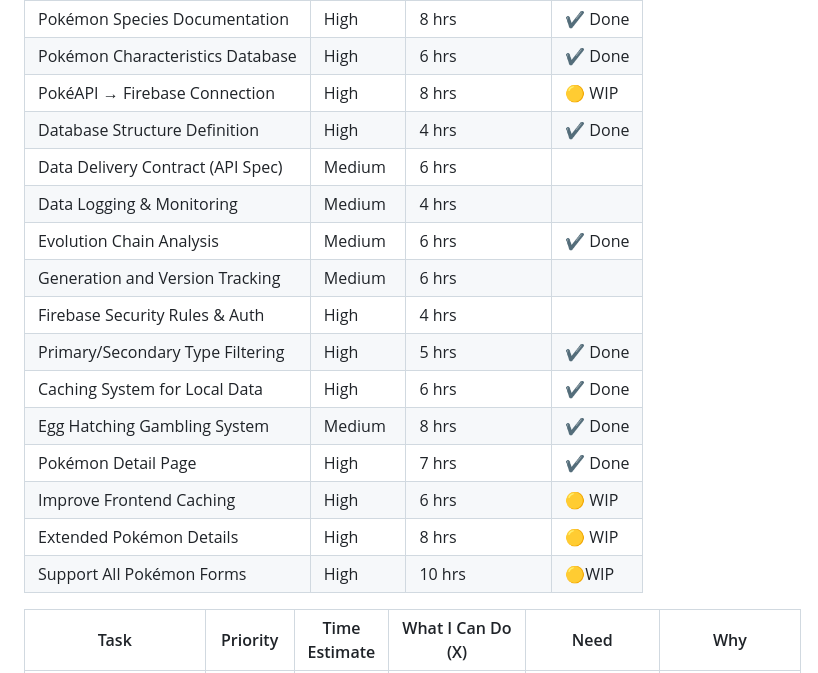
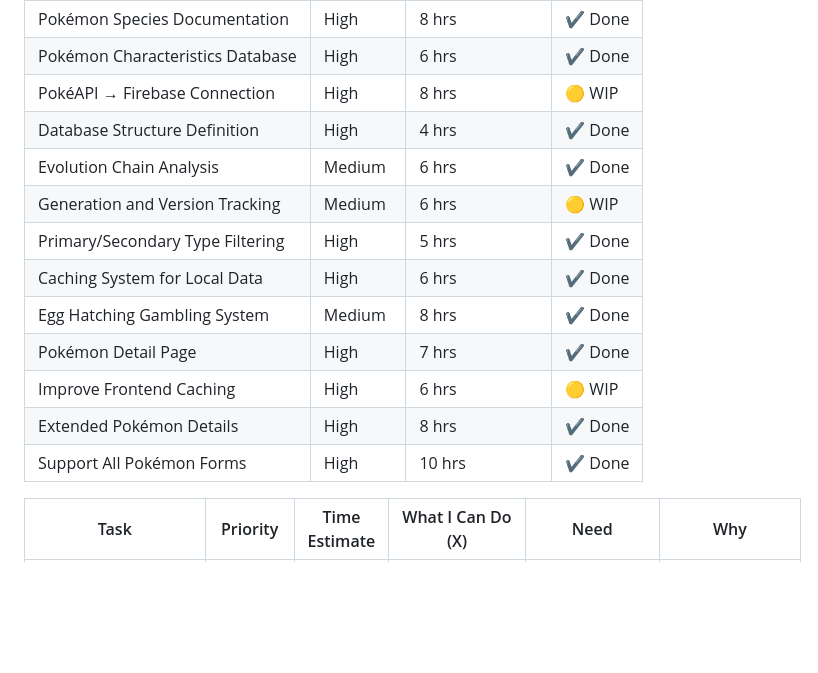
Before and after one commit to RindoGaming/Pokedex, a Markdown page: README.md, the part around the change. Rendered like a GitHub page; blank space fills up the shorter version.

```diff
--- a/README.md
+++ b/README.md
@@ -41,18 +41,15 @@ Back-end Planning
 | Pokémon Characteristics Database  | High       | 6 hrs            | ✔️ Done |
 | PokéAPI → Firebase Connection     | High       | 8 hrs            | 🟡 WIP  |
 | Database Structure Definition     | High       | 4 hrs            | ✔️ Done |
-| Data Delivery Contract (API Spec) | Medium     | 6 hrs            |         |
-| Data Logging & Monitoring         | Medium     | 4 hrs            |         |
 | Evolution Chain Analysis          | Medium     | 6 hrs            | ✔️ Done|
-| Generation and Version Tracking   | Medium     | 6 hrs            |         |
-| Firebase Security Rules & Auth    | High       | 4 hrs            |         |
+| Generation and Version Tracking   | Medium     | 6 hrs            | 🟡 WIP|
 | Primary/Secondary Type Filtering  | High       | 5 hrs            | ✔️ Done|
 | Caching System for Local Data     | High       | 6 hrs            | ✔️ Done|
 | Egg Hatching Gambling System      | Medium     | 8 hrs            | ✔️ Done|
 | Pokémon Detail Page               | High       | 7 hrs            | ✔️ Done|
 | Improve Frontend Caching          | High       | 6 hrs            | 🟡 WIP |
-| Extended Pokémon Details          | High       | 8 hrs            | 🟡 WIP |
-| Support All Pokémon Forms         | High       | 10 hrs           | 🟡WIP  |
+| Extended Pokémon Details          | High       | 8 hrs            | ✔️ Done|
+| Support All Pokémon Forms         | High       | 10 hrs           | ✔️ Done|
 
 
 
```
